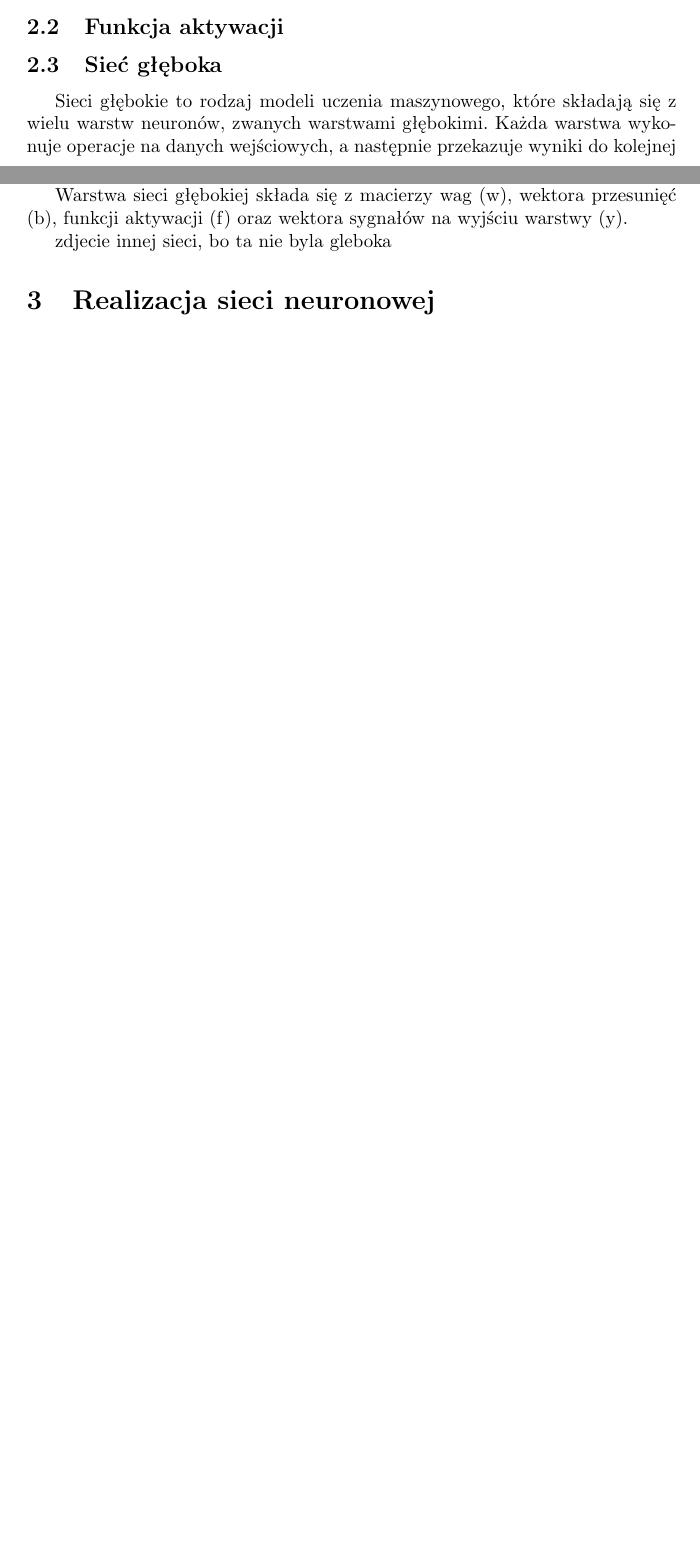
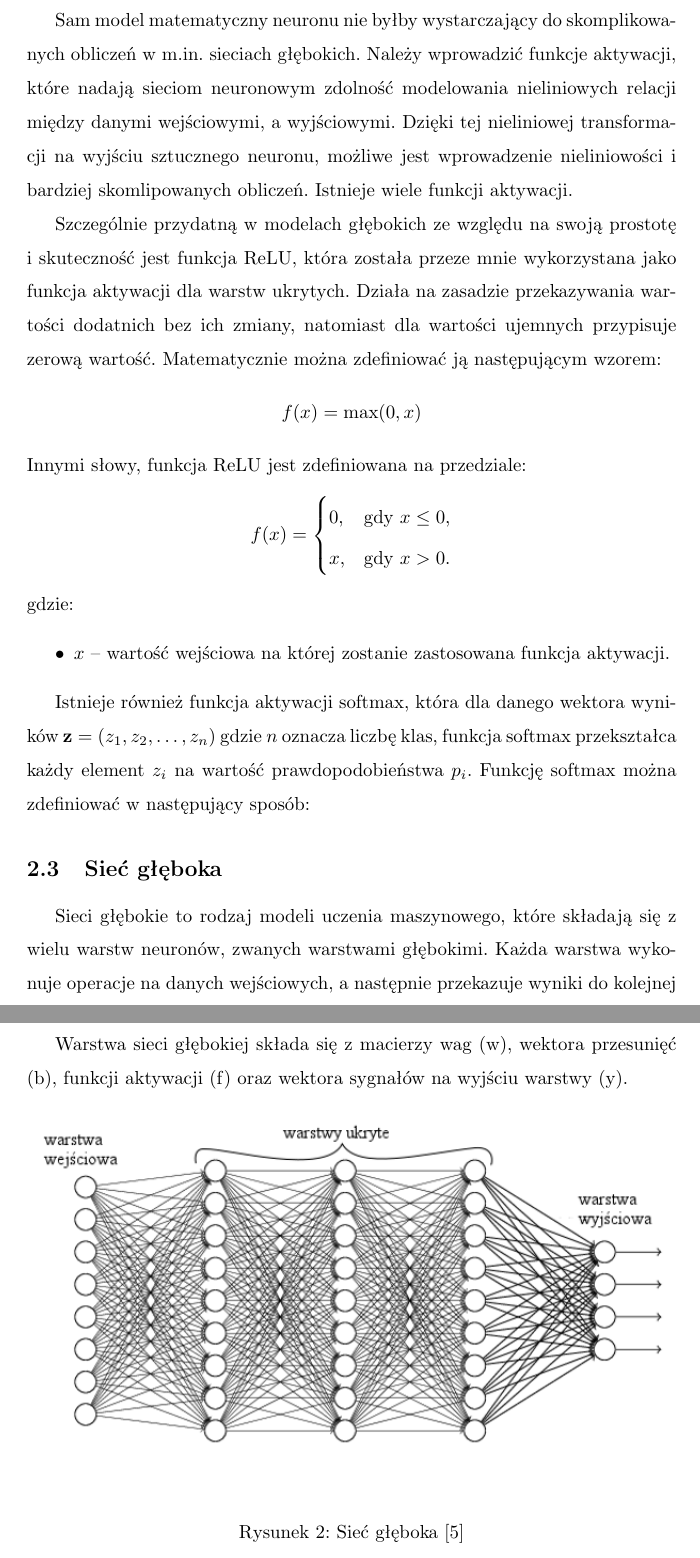
Before and after one commit to Resmakor/AI-Project, a LaTeX document (main.tex): two parts of pages 4 and 5 of 5 before the commit and two parts of pages 6 and 7 of 8 after it, joined at a grey line, cut at the place of the change, the shorter picture padded with empty space. Compiled offline with pdfLaTeX.

Commit message:
F. aktywacji oraz nowe zdjęcie sieci głebokiej
- Zmiana zdjęcia sieci głębokiej
- Początek opisu funkcji aktywacji

```diff
--- a/main.tex
+++ b/main.tex
@@ -11,6 +11,7 @@
 \title{\textbf{Praca projektowa z przedmiotu Sztuczna Inteligencja}}
 \author{Bartłomiej Czajka 169522 2 EF-DI P1}
 \date{Rzeszów, 2023}
+\linespread{1.5}
 \begin{document}
 \maketitle
 \pagebreak
@@ -88,6 +89,31 @@ gdzie:
 \end{itemize}
 
 \subsection{Funkcja aktywacji}
+Sam model matematyczny neuronu nie byłby wystarczający do skomplikowanych obliczeń w m.in. sieciach głębokich.
+Należy wprowadzić funkcje aktywacji, które nadają sieciom neuronowym zdolność modelowania nieliniowych relacji między danymi wejściowymi, a wyjściowymi.
+Dzięki tej nieliniowej transformacji na wyjściu sztucznego neuronu, możliwe jest wprowadzenie nieliniowości i bardziej skomlipowanych obliczeń.
+Istnieje wiele funkcji aktywacji.
+
+Szczególnie przydatną w modelach głębokich ze względu na swoją prostotę i skuteczność jest funkcja ReLU, która została przeze mnie wykorzystana jako funkcja aktywacji dla warstw ukrytych.
+Działa na zasadzie przekazywania wartości dodatnich bez ich zmiany, natomiast dla wartości ujemnych przypisuje zerową wartość.
+Matematycznie można zdefiniować ją następującym wzorem:
+\[
+    f(x) = \max(0, x)
+\]
+Innymi słowy, funkcja ReLU jest zdefiniowana na przedziale:
+\[
+    f(x) = \begin{cases}
+        0, & \text{gdy } x \leq 0, \\
+        x, & \text{gdy } x > 0.
+    \end{cases}
+\]
+gdzie:
+\begin{itemize}
+    \item $x$ -- wartość wejściowa na której zostanie zastosowana funkcja aktywacji.
+\end{itemize}
+
+Istnieje również funkcja aktywacji softmax, która dla danego wektora wyników \( \mathbf{z} = (z_1, z_2, \ldots, z_n) \) gdzie \( n \) oznacza liczbę klas, funkcja softmax przekształca każdy element \( z_i \) na wartość prawdopodobieństwa \( p_i \).
+Funkcję softmax można zdefiniować w następujący sposób:
 
 
 \subsection{Sieć głęboka}
@@ -96,7 +122,12 @@ Każda warstwa wykonuje operacje na danych wejściowych, a następnie przekazuje
 
 Warstwa sieci głębokiej składa się z macierzy wag (w), wektora przesunięć (b), funkcji aktywacji (f) oraz wektora sygnałów na wyjściu warstwy (y).
 
-zdjecie innej sieci, bo ta nie byla gleboka
+\begin{figure}[H]
+    \centering
+    \includegraphics[width=1\textwidth, keepaspectratio]{siec_gleboka.png}
+    \caption{Sieć głęboka [5]}
+    \label{fig:siec}
+\end{figure}
 
 
 
```
Also changed, not shown: main.pdf, siec_gleboka.png (added), main.tex (6 more changed lines), 2 other files.
